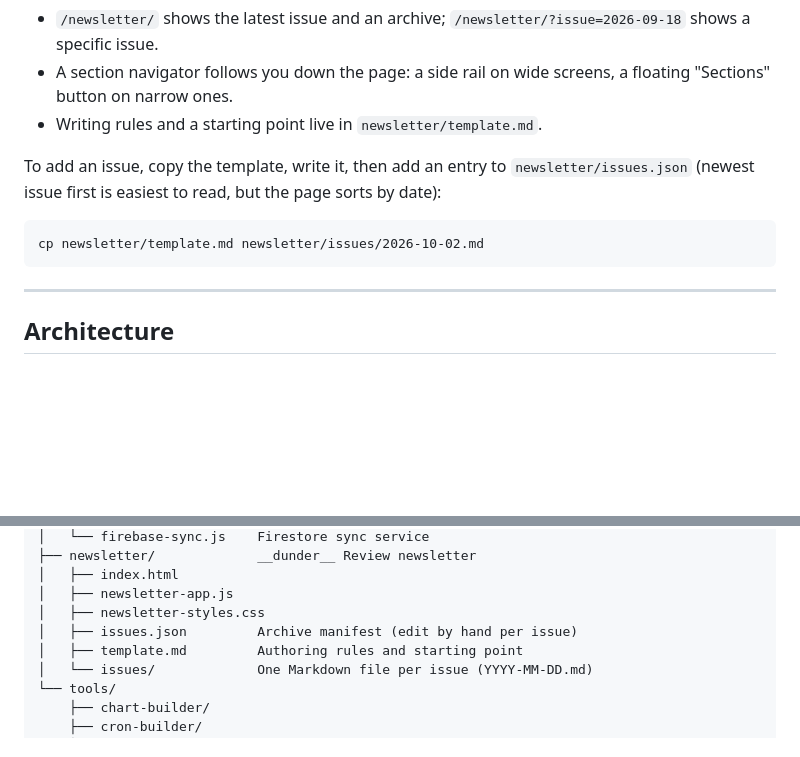
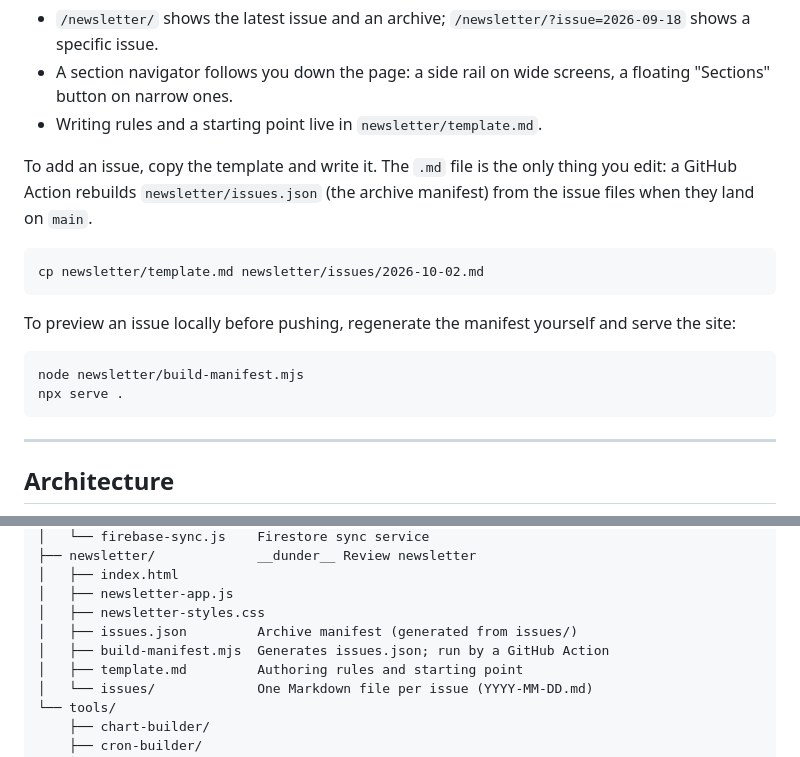
Before and after one commit to FrocketGaming/FrocketGaming.github.io, a Markdown page: README.md, 2 parts joined by grey strips. Rendered like a GitHub page; blank space fills up the shorter version.

Commit message:
Document the generated newsletter manifest
Co-Authored-By: Claude Sonnet 5 <noreply@anthropic.com>

````diff
--- a/README.md
+++ b/README.md
@@ -52,10 +52,17 @@ A bi-weekly Python newsletter at `/newsletter/`: package reviews, new repos, std
 - A section navigator follows you down the page: a side rail on wide screens, a floating "Sections" button on narrow ones.
 - Writing rules and a starting point live in `newsletter/template.md`.
 
-To add an issue, copy the template, write it, then add an entry to `newsletter/issues.json` (newest issue first is easiest to read, but the page sorts by date):
+To add an issue, copy the template and write it. The `.md` file is the only thing you edit: a GitHub Action rebuilds `newsletter/issues.json` (the archive manifest) from the issue files when they land on `main`.
 
 ```nu
 cp newsletter/template.md newsletter/issues/2026-10-02.md
+```
+
+To preview an issue locally before pushing, regenerate the manifest yourself and serve the site:
+
+```nu
+node newsletter/build-manifest.mjs
+npx serve .
 ```
 
 ---
@@ -102,7 +109,8 @@ Firebase-dependent tools (Snippets, Notes) require a valid `src/firebase-config.
 │   ├── index.html
 │   ├── newsletter-app.js
 │   ├── newsletter-styles.css
-│   ├── issues.json         Archive manifest (edit by hand per issue)
+│   ├── issues.json         Archive manifest (generated from issues/)
+│   ├── build-manifest.mjs  Generates issues.json; run by a GitHub Action
 │   ├── template.md         Authoring rules and starting point
 │   └── issues/             One Markdown file per issue (YYYY-MM-DD.md)
 └── tools/
````
Also changed, not shown: PRODUCT.md (+1 -1 lines), newsletter/template.md (+4 -3 lines).
